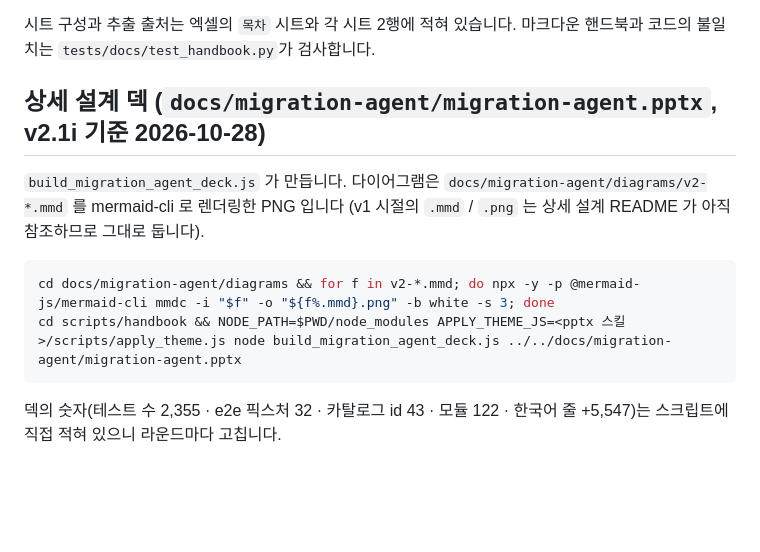
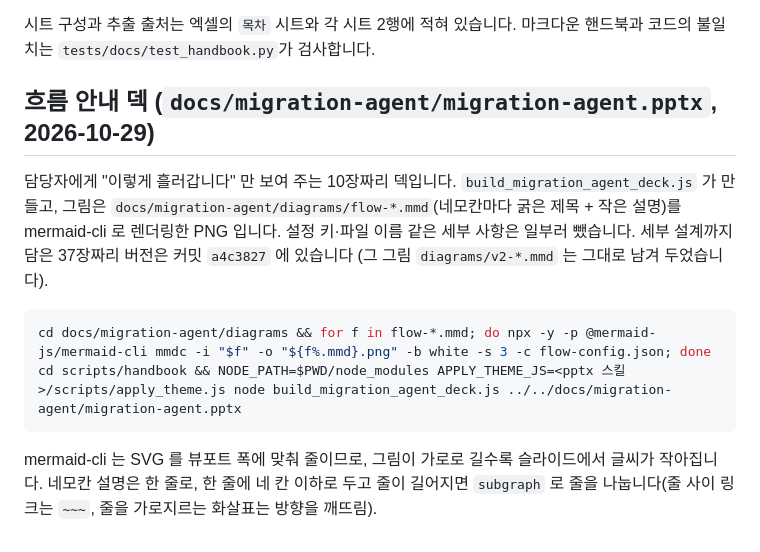
Before and after one commit to acandiatale/tutu, a Markdown page: scripts/handbook/README.md, the part around the change. Drawn GitHub-style; blank space fills up the shorter version.

````diff
--- a/scripts/handbook/README.md
+++ b/scripts/handbook/README.md
@@ -19,14 +19,17 @@ cd scripts/handbook && npm install pptxgenjs && node build_deck.js ../../docs/ha
 시트 구성과 추출 출처는 엑셀의 `목차` 시트와 각 시트 2행에 적혀 있습니다. 마크다운 핸드북과 코드의 불일치는
 `tests/docs/test_handbook.py`가 검사합니다.
 
-## 상세 설계 덱 (`docs/migration-agent/migration-agent.pptx`, v2.1i 기준 2026-10-28)
+## 흐름 안내 덱 (`docs/migration-agent/migration-agent.pptx`, 2026-10-29)
 
-`build_migration_agent_deck.js` 가 만듭니다. 다이어그램은 `docs/migration-agent/diagrams/v2-*.mmd` 를 mermaid-cli 로 렌더링한 PNG 입니다
-(v1 시절의 `.mmd` / `.png` 는 상세 설계 README 가 아직 참조하므로 그대로 둡니다).
+담당자에게 "이렇게 흘러갑니다" 만 보여 주는 10장짜리 덱입니다. `build_migration_agent_deck.js` 가 만들고, 그림은
+`docs/migration-agent/diagrams/flow-*.mmd`(네모칸마다 굵은 제목 + 작은 설명)를 mermaid-cli 로 렌더링한 PNG 입니다.
+설정 키·파일 이름 같은 세부 사항은 일부러 뺐습니다. 세부 설계까지 담은 37장짜리 버전은 커밋 `a4c3827` 에 있습니다
+(그 그림 `diagrams/v2-*.mmd` 는 그대로 남겨 두었습니다).
 
 ```bash
-cd docs/migration-agent/diagrams && for f in v2-*.mmd; do npx -y -p @mermaid-js/mermaid-cli mmdc -i "$f" -o "${f%.mmd}.png" -b white -s 3; done
+cd docs/migration-agent/diagrams && for f in flow-*.mmd; do npx -y -p @mermaid-js/mermaid-cli mmdc -i "$f" -o "${f%.mmd}.png" -b white -s 3 -c flow-config.json; done
 cd scripts/handbook && NODE_PATH=$PWD/node_modules APPLY_THEME_JS=<pptx 스킬>/scripts/apply_theme.js node build_migration_agent_deck.js ../../docs/migration-agent/migration-agent.pptx
 ```
 
-덱의 숫자(테스트 수 2,355 · e2e 픽스처 32 · 카탈로그 id 43 · 모듈 122 · 한국어 줄 +5,547)는 스크립트에 직접 적혀 있으니 라운드마다 고칩니다.
+mermaid-cli 는 SVG 를 뷰포트 폭에 맞춰 줄이므로, 그림이 가로로 길수록 슬라이드에서 글씨가 작아집니다. 네모칸 설명은 한 줄로,
+한 줄에 네 칸 이하로 두고 줄이 길어지면 `subgraph` 로 줄을 나눕니다(줄 사이 링크는 `~~~`, 줄을 가로지르는 화살표는 방향을 깨뜨림).
````
Also changed, not shown: docs/PLAN.md (+1 -1 lines), docs/migration-agent/diagrams/flow-kb.png (added), docs/migration-agent/diagrams/flow-ladder.png (added), docs/migration-agent/diagrams/flow-loop.png (added), docs/migration-agent/diagrams/flow-overview.png (added), 7 other files.
